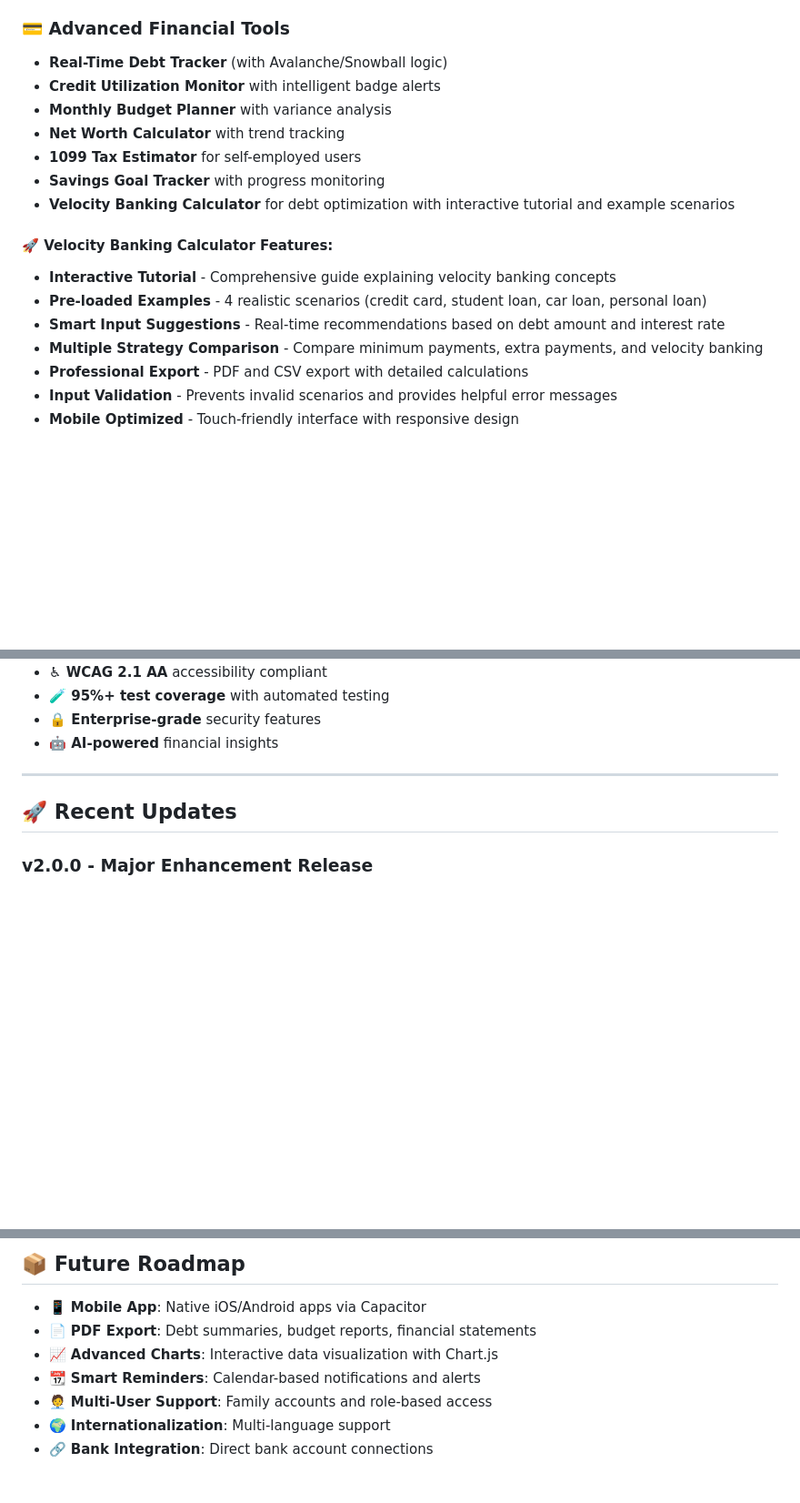
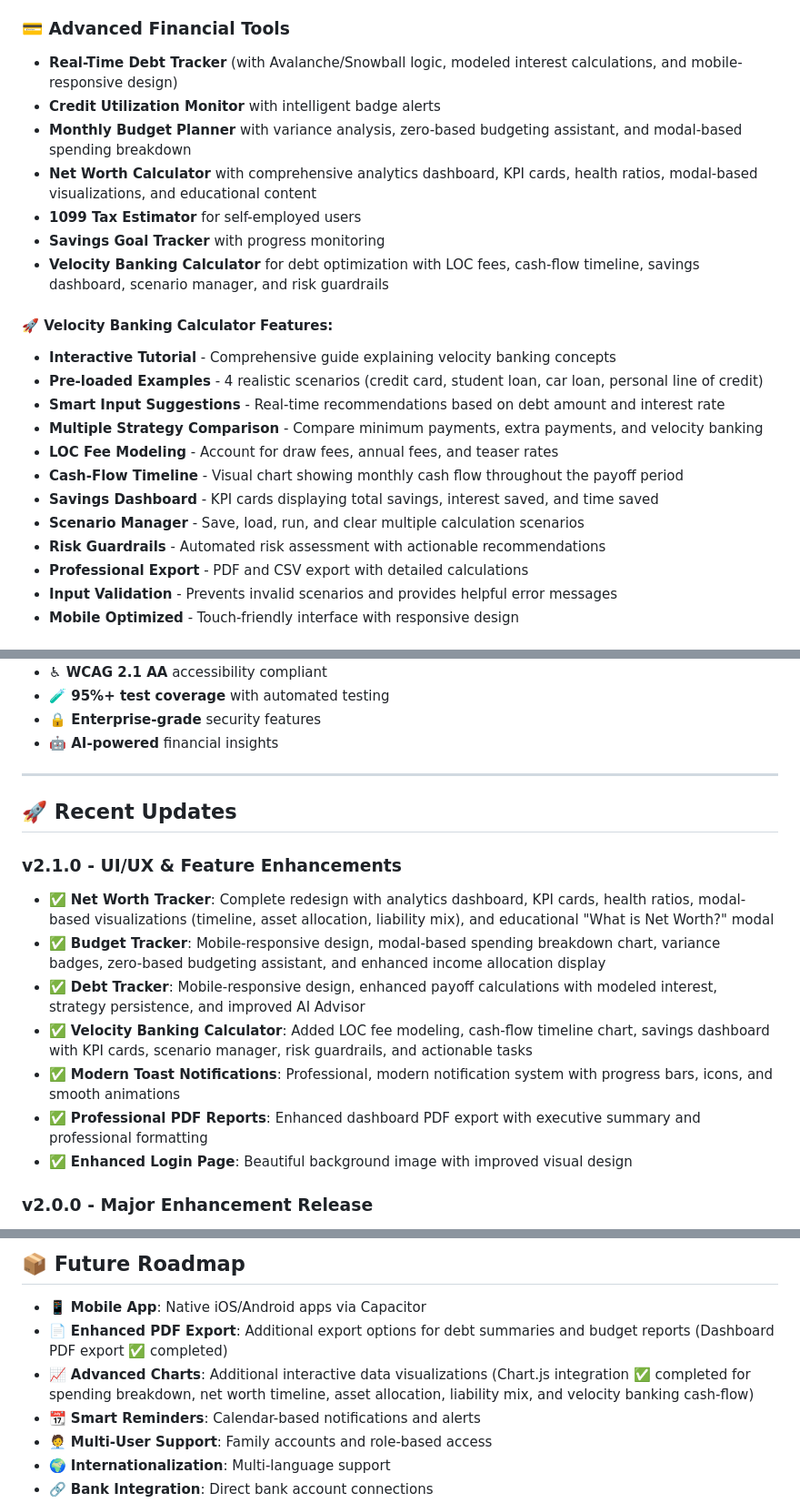
Before and after one commit to ronb12/Velocity-Banking-Tool, a Markdown page: README.md, 3 parts joined by grey strips. Shown at 91% size. Drawn GitHub-style; blank space fills up the shorter version.

Commit message:
docs: update README with latest v2.1.0 enhancements and features

```diff
--- a/README.md
+++ b/README.md
@@ -14,19 +14,24 @@ A comprehensive, AI-powered personal finance dashboard built with Firebase and m
 - **Environment Configuration** for secure credential management
 
 ### 💳 **Advanced Financial Tools**
-- **Real-Time Debt Tracker** (with Avalanche/Snowball logic)
+- **Real-Time Debt Tracker** (with Avalanche/Snowball logic, modeled interest calculations, and mobile-responsive design)
 - **Credit Utilization Monitor** with intelligent badge alerts
-- **Monthly Budget Planner** with variance analysis
-- **Net Worth Calculator** with trend tracking
+- **Monthly Budget Planner** with variance analysis, zero-based budgeting assistant, and modal-based spending breakdown
+- **Net Worth Calculator** with comprehensive analytics dashboard, KPI cards, health ratios, modal-based visualizations, and educational content
 - **1099 Tax Estimator** for self-employed users
 - **Savings Goal Tracker** with progress monitoring
-- **Velocity Banking Calculator** for debt optimization with interactive tutorial and example scenarios
+- **Velocity Banking Calculator** for debt optimization with LOC fees, cash-flow timeline, savings dashboard, scenario manager, and risk guardrails
 
 #### 🚀 **Velocity Banking Calculator Features:**
 - **Interactive Tutorial** - Comprehensive guide explaining velocity banking concepts
-- **Pre-loaded Examples** - 4 realistic scenarios (credit card, student loan, car loan, personal loan)
+- **Pre-loaded Examples** - 4 realistic scenarios (credit card, student loan, car loan, personal line of credit)
 - **Smart Input Suggestions** - Real-time recommendations based on debt amount and interest rate
 - **Multiple Strategy Comparison** - Compare minimum payments, extra payments, and velocity banking
+- **LOC Fee Modeling** - Account for draw fees, annual fees, and teaser rates
+- **Cash-Flow Timeline** - Visual chart showing monthly cash flow throughout the payoff period
+- **Savings Dashboard** - KPI cards displaying total savings, interest saved, and time saved
+- **Scenario Manager** - Save, load, run, and clear multiple calculation scenarios
+- **Risk Guardrails** - Automated risk assessment with actionable recommendations
 - **Professional Export** - PDF and CSV export with detailed calculations
 - **Input Validation** - Prevents invalid scenarios and provides helpful error messages
 - **Mobile Optimized** - Touch-friendly interface with responsive design
@@ -251,6 +256,15 @@ open tests/testSuite.html
 
 ## 🚀 Recent Updates
 
+### **v2.1.0 - UI/UX & Feature Enhancements**
+- ✅ **Net Worth Tracker**: Complete redesign with analytics dashboard, KPI cards, health ratios, modal-based visualizations (timeline, asset allocation, liability mix), and educational "What is Net Worth?" modal
+- ✅ **Budget Tracker**: Mobile-responsive design, modal-based spending breakdown chart, variance badges, zero-based budgeting assistant, and enhanced income allocation display
+- ✅ **Debt Tracker**: Mobile-responsive design, enhanced payoff calculations with modeled interest, strategy persistence, and improved AI Advisor
+- ✅ **Velocity Banking Calculator**: Added LOC fee modeling, cash-flow timeline chart, savings dashboard with KPI cards, scenario manager, risk guardrails, and actionable tasks
+- ✅ **Modern Toast Notifications**: Professional, modern notification system with progress bars, icons, and smooth animations
+- ✅ **Professional PDF Reports**: Enhanced dashboard PDF export with executive summary and professional formatting
+- ✅ **Enhanced Login Page**: Beautiful background image with improved visual design
+
 ### **v2.0.0 - Major Enhancement Release**
 - ✅ **AI-Powered Insights**: Smart financial analysis and recommendations
 - ✅ **Enhanced Security**: Rate limiting, input validation, data sanitization
@@ -265,8 +279,8 @@ open tests/testSuite.html
 ## 📦 Future Roadmap
 
 - 📱 **Mobile App**: Native iOS/Android apps via Capacitor
-- 📄 **PDF Export**: Debt summaries, budget reports, financial statements
-- 📈 **Advanced Charts**: Interactive data visualization with Chart.js
+- 📄 **Enhanced PDF Export**: Additional export options for debt summaries and budget reports (Dashboard PDF export ✅ completed)
+- 📈 **Advanced Charts**: Additional interactive data visualizations (Chart.js integration ✅ completed for spending breakdown, net worth timeline, asset allocation, liability mix, and velocity banking cash-flow)
 - 📆 **Smart Reminders**: Calendar-based notifications and alerts
 - 🧑‍💼 **Multi-User Support**: Family accounts and role-based access
 - 🌍 **Internationalization**: Multi-language support
```
